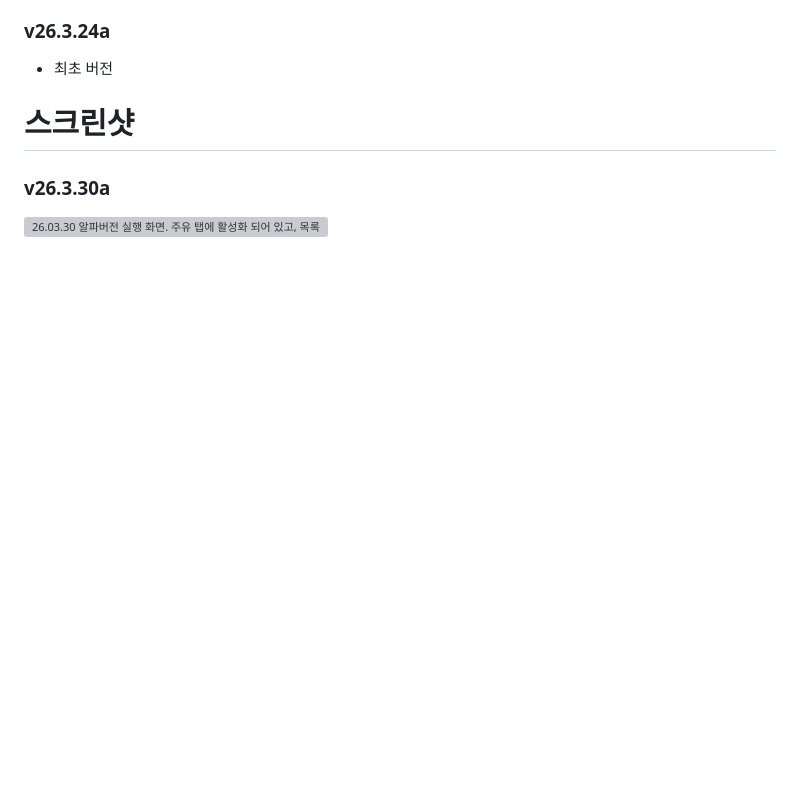
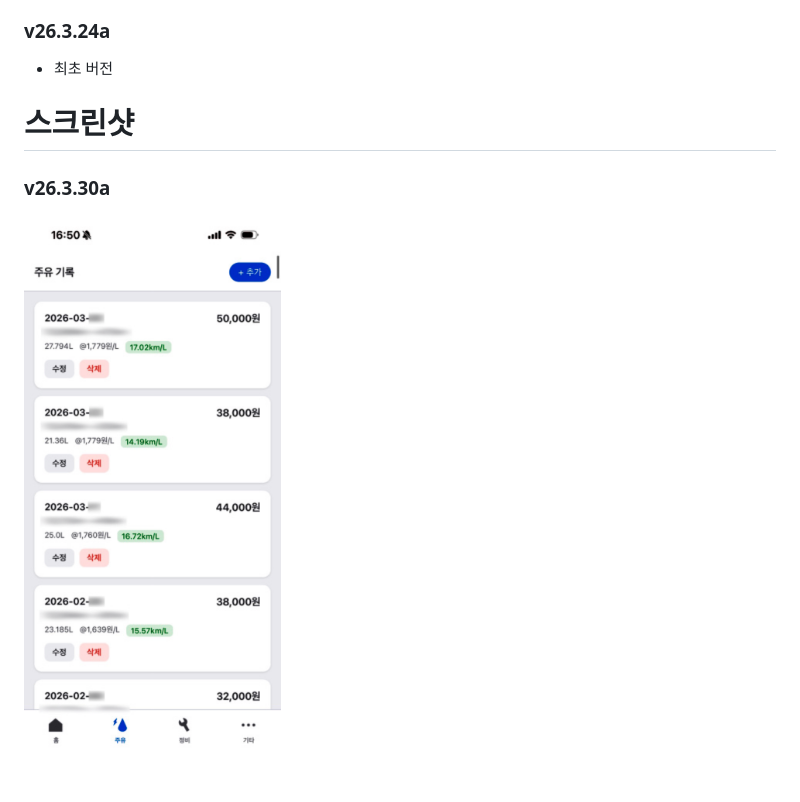
Before and after one commit to laboranto/chapil, a Markdown page: README.md, the part around the change. GitHub-like rendering; blank space fills up the shorter version; grey boxes are pictures that could not be loaded.

Commit message:
v26.3.30a

```diff
--- a/README.md
+++ b/README.md
@@ -76,4 +76,4 @@ docker compose up -d --build
 
 # 스크린샷
 ### v26.3.30a
-![26.03.30 알파버전 실행 화면. 주유 탭에 활성화 되어 있고, 목록에는 주유 기록이 나열되어 있다. 연비가 표시되어 있으며, 수정 버튼과 삭제 버튼도 각 기록마다 존재한다.](screenshot_v260330b.jpg)
+![26.03.30 알파버전 실행 화면. 주유 탭에 활성화 되어 있고, 목록에는 주유 기록이 나열되어 있다. 연비가 표시되어 있으며, 수정 버튼과 삭제 버튼도 각 기록마다 존재한다.](screenshot_v260330a.jpg)
```
